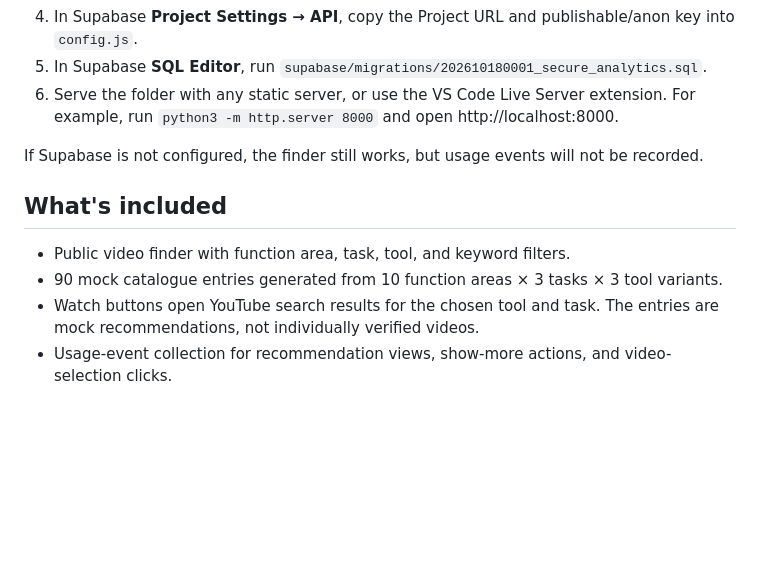
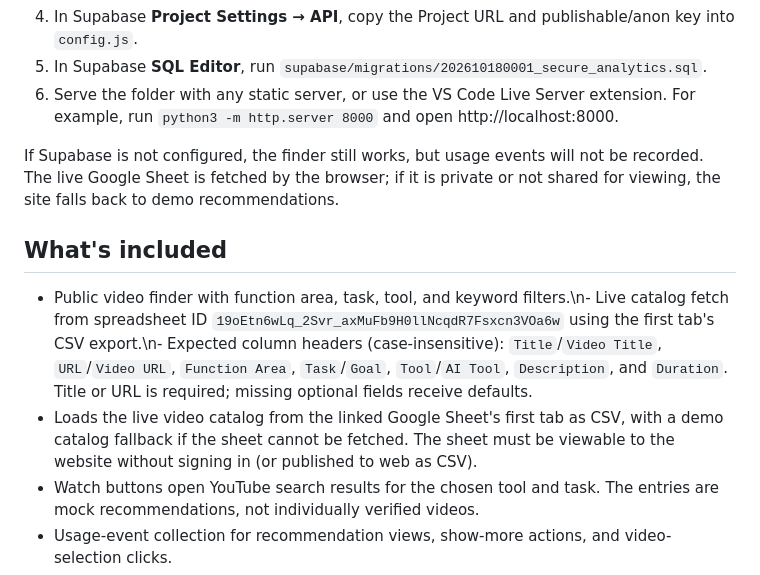
Before and after one commit to sdemitre/ai-sprint-video-recommender, a Markdown page: README.md, the part around the change. Drawn GitHub-style; blank space fills up the shorter version.

Commit message:
Document live Google Sheets video catalog

```diff
--- a/README.md
+++ b/README.md
@@ -13,12 +13,12 @@ This is a static page; no Node.js build step is required.
 5. In Supabase **SQL Editor**, run `supabase/migrations/202610180001_secure_analytics.sql`.
 6. Serve the folder with any static server, or use the VS Code Live Server extension. For example, run `python3 -m http.server 8000` and open http://localhost:8000.
 
-If Supabase is not configured, the finder still works, but usage events will not be recorded.
+If Supabase is not configured, the finder still works, but usage events will not be recorded. The live Google Sheet is fetched by the browser; if it is private or not shared for viewing, the site falls back to demo recommendations.
 
 ## What's included
 
-- Public video finder with function area, task, tool, and keyword filters.
-- 90 mock catalogue entries generated from 10 function areas × 3 tasks × 3 tool variants.
+- Public video finder with function area, task, tool, and keyword filters.\n- Live catalog fetch from spreadsheet ID `19oEtn6wLq_2Svr_axMuFb9H0llNcqdR7Fsxcn3VOa6w` using the first tab's CSV export.\n- Expected column headers (case-insensitive): `Title`/`Video Title`, `URL`/`Video URL`, `Function Area`, `Task`/`Goal`, `Tool`/`AI Tool`, `Description`, and `Duration`. Title or URL is required; missing optional fields receive defaults.
+- Loads the live video catalog from the linked Google Sheet's first tab as CSV, with a demo catalog fallback if the sheet cannot be fetched. The sheet must be viewable to the website without signing in (or published to web as CSV).
 - Watch buttons open YouTube search results for the chosen tool and task. The entries are mock recommendations, not individually verified videos.
 - Usage-event collection for recommendation views, show-more actions, and video-selection clicks.
 - No public admin page, admin login form, or analytics dashboard.
```
